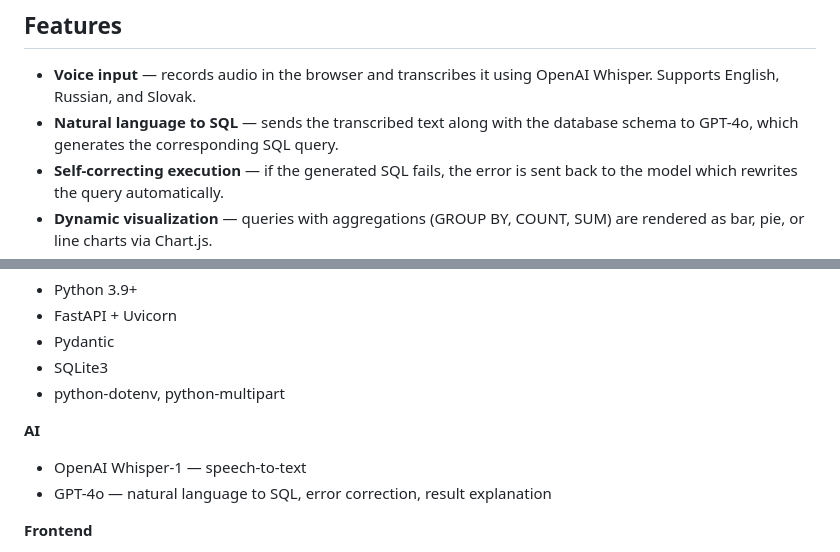
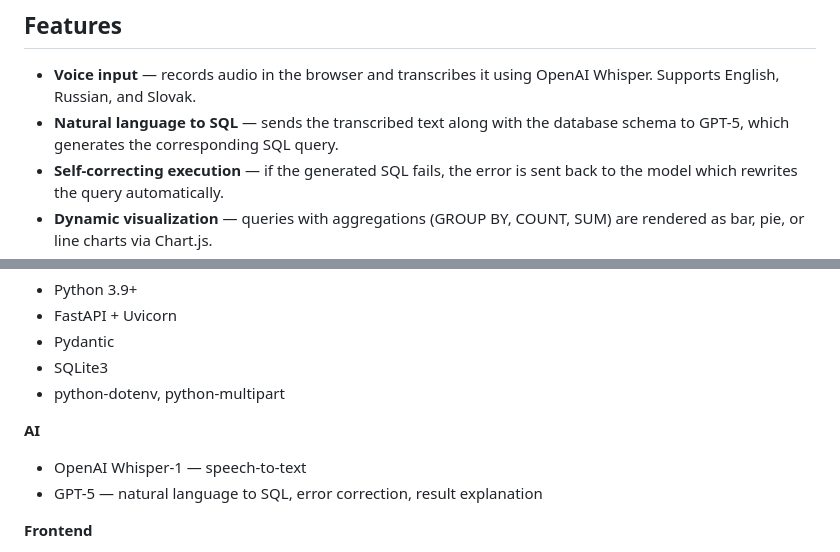
Before and after one commit to pavlablo/Voice-controlled-database-querying, a Markdown page: README.md, 2 parts joined by grey strips. Drawn GitHub-style.

Commit message:
Update GPT version from 4o to 5 in README

```diff
--- a/README.md
+++ b/README.md
@@ -14,7 +14,7 @@ A web application for querying SQLite databases using natural language voice inp
 ## Features
 
 - **Voice input** — records audio in the browser and transcribes it using OpenAI Whisper. Supports English, Russian, and Slovak.
-- **Natural language to SQL** — sends the transcribed text along with the database schema to GPT-4o, which generates the corresponding SQL query.
+- **Natural language to SQL** — sends the transcribed text along with the database schema to GPT-5, which generates the corresponding SQL query.
 - **Self-correcting execution** — if the generated SQL fails, the error is sent back to the model which rewrites the query automatically.
 - **Dynamic visualization** — queries with aggregations (GROUP BY, COUNT, SUM) are rendered as bar, pie, or line charts via Chart.js.
 - **Custom database uploads** — upload any `.sqlite` or `.db` file; the schema is extracted and registered automatically.
@@ -68,7 +68,7 @@ flowchart TD
 **AI**
 
 - OpenAI Whisper-1 — speech-to-text
-- GPT-4o — natural language to SQL, error correction, result explanation
+- GPT-5 — natural language to SQL, error correction, result explanation
 
 **Frontend**
 
```
Also changed, not shown: other parts of README.md (+2 -2 lines).
